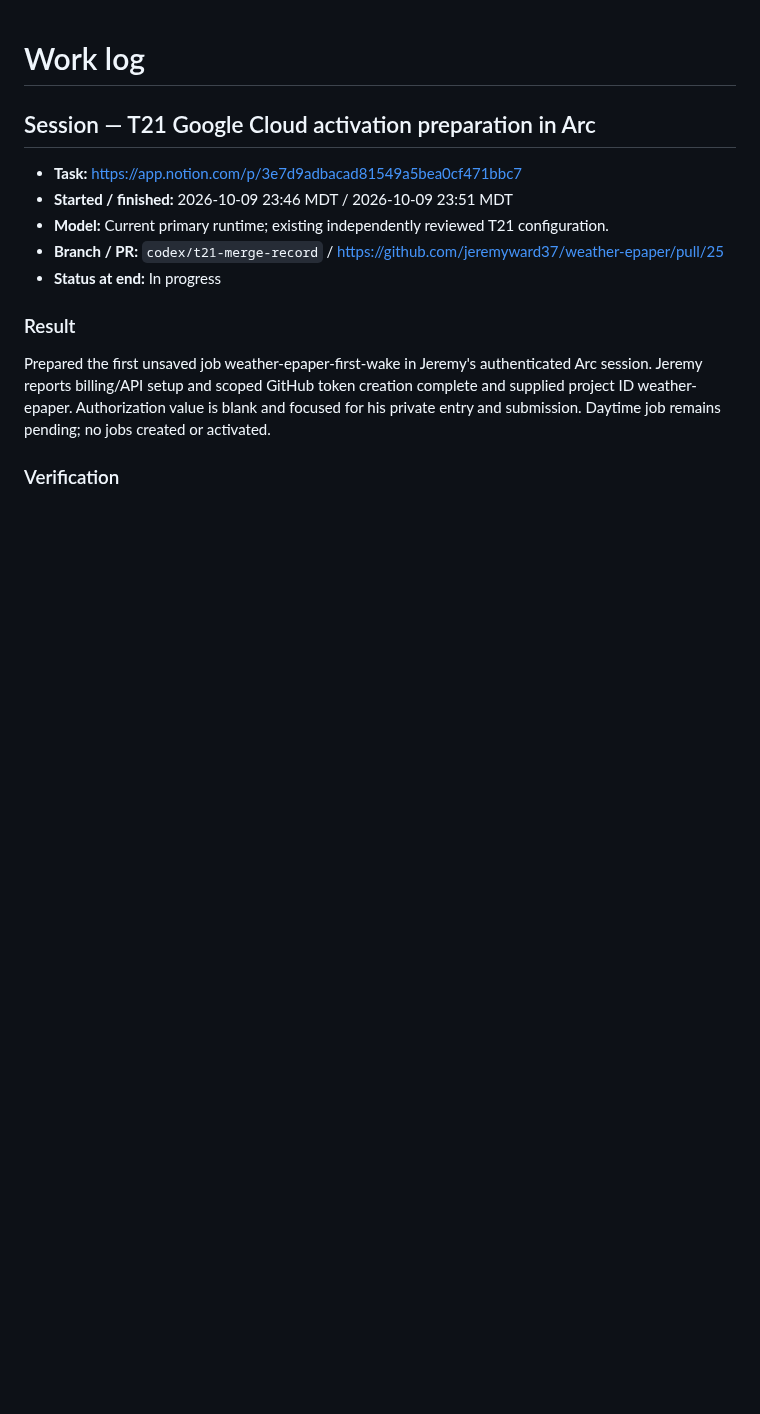
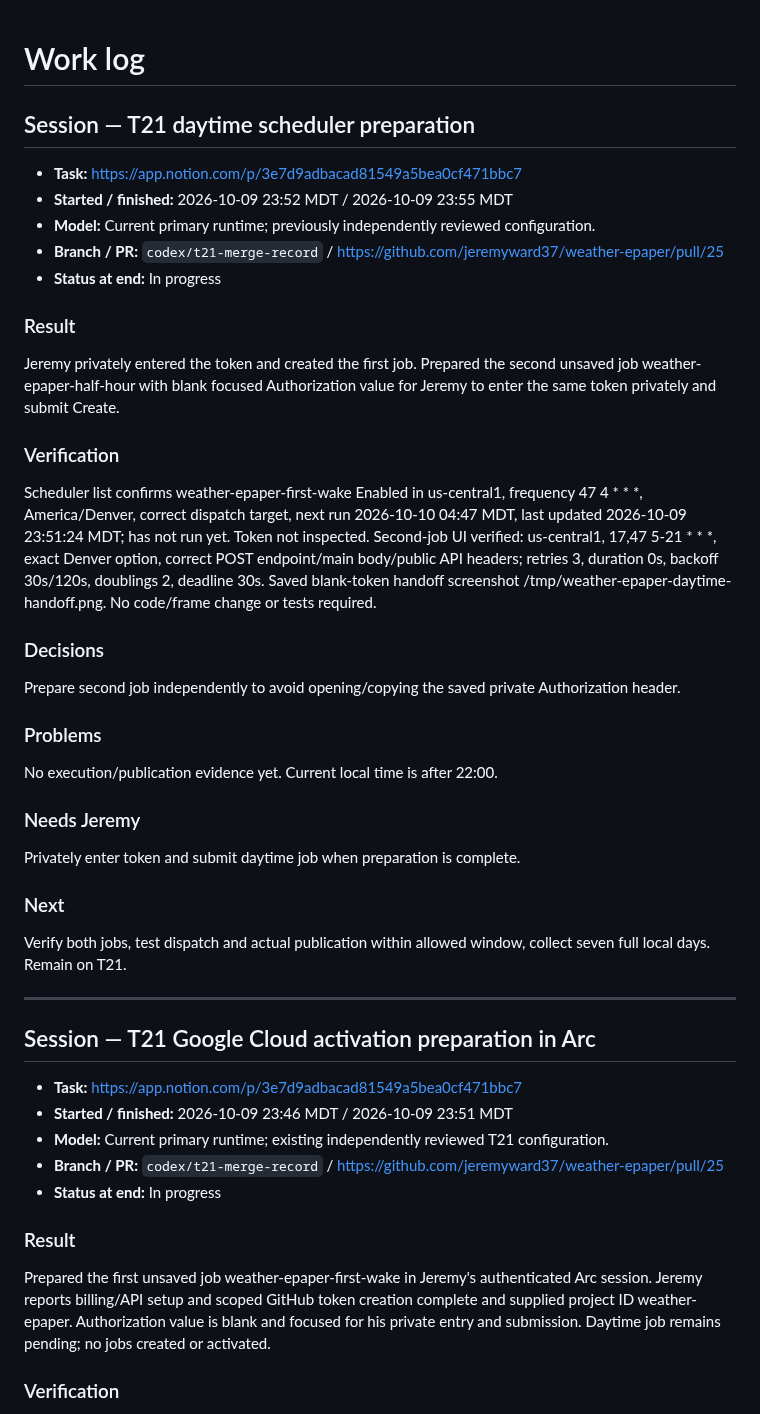
Before and after one commit to jeremyward37/weather-epaper, a Markdown page: WORKLOG.md, the part around the change. GitHub-like rendering; blank space fills up the shorter version.

Commit message:
docs: record T21 first job and daytime preparation

```diff
--- a/WORKLOG.md
+++ b/WORKLOG.md
@@ -1,4 +1,32 @@
 # Work log
+
+## Session — T21 daytime scheduler preparation
+
+- **Task:** https://app.notion.com/p/3e7d9adbacad81549a5bea0cf471bbc7
+- **Started / finished:** 2026-10-09 23:52 MDT / 2026-10-09 23:55 MDT
+- **Model:** Current primary runtime; previously independently reviewed configuration.
+- **Branch / PR:** `codex/t21-merge-record` / https://github.com/jeremyward37/weather-epaper/pull/25
+- **Status at end:** In progress
+
+### Result
+Jeremy privately entered the token and created the first job. Prepared the second unsaved job weather-epaper-half-hour with blank focused Authorization value for Jeremy to enter the same token privately and submit Create.
+
+### Verification
+Scheduler list confirms weather-epaper-first-wake Enabled in us-central1, frequency 47 4 * * *, America/Denver, correct dispatch target, next run 2026-10-10 04:47 MDT, last updated 2026-10-09 23:51:24 MDT; has not run yet. Token not inspected. Second-job UI verified: us-central1, 17,47 5-21 * * *, exact Denver option, correct POST endpoint/main body/public API headers; retries 3, duration 0s, backoff 30s/120s, doublings 2, deadline 30s. Saved blank-token handoff screenshot /tmp/weather-epaper-daytime-handoff.png. No code/frame change or tests required.
+
+### Decisions
+Prepare second job independently to avoid opening/copying the saved private Authorization header.
+
+### Problems
+No execution/publication evidence yet. Current local time is after 22:00.
+
+### Needs Jeremy
+Privately enter token and submit daytime job when preparation is complete.
+
+### Next
+Verify both jobs, test dispatch and actual publication within allowed window, collect seven full local days. Remain on T21.
+
+---
 
 ## Session — T21 Google Cloud activation preparation in Arc
 
```
